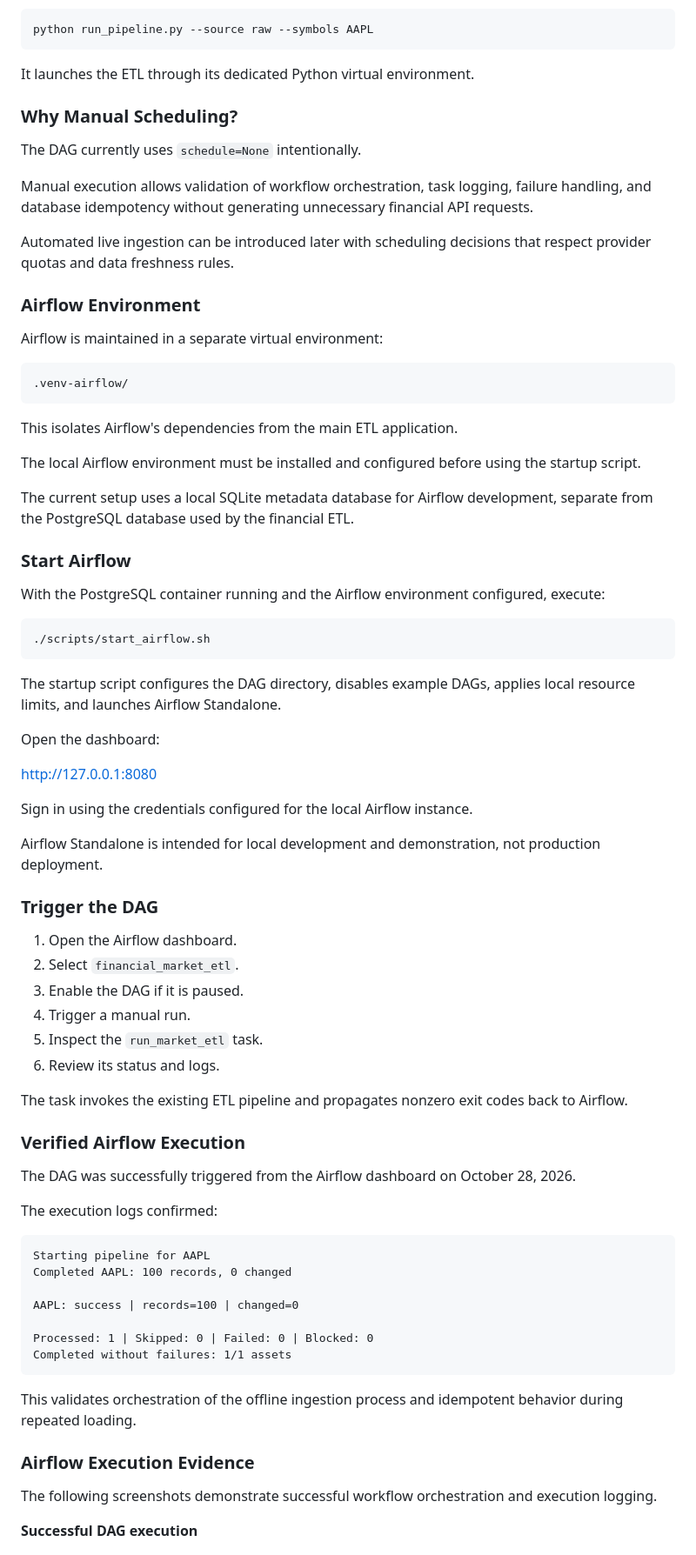
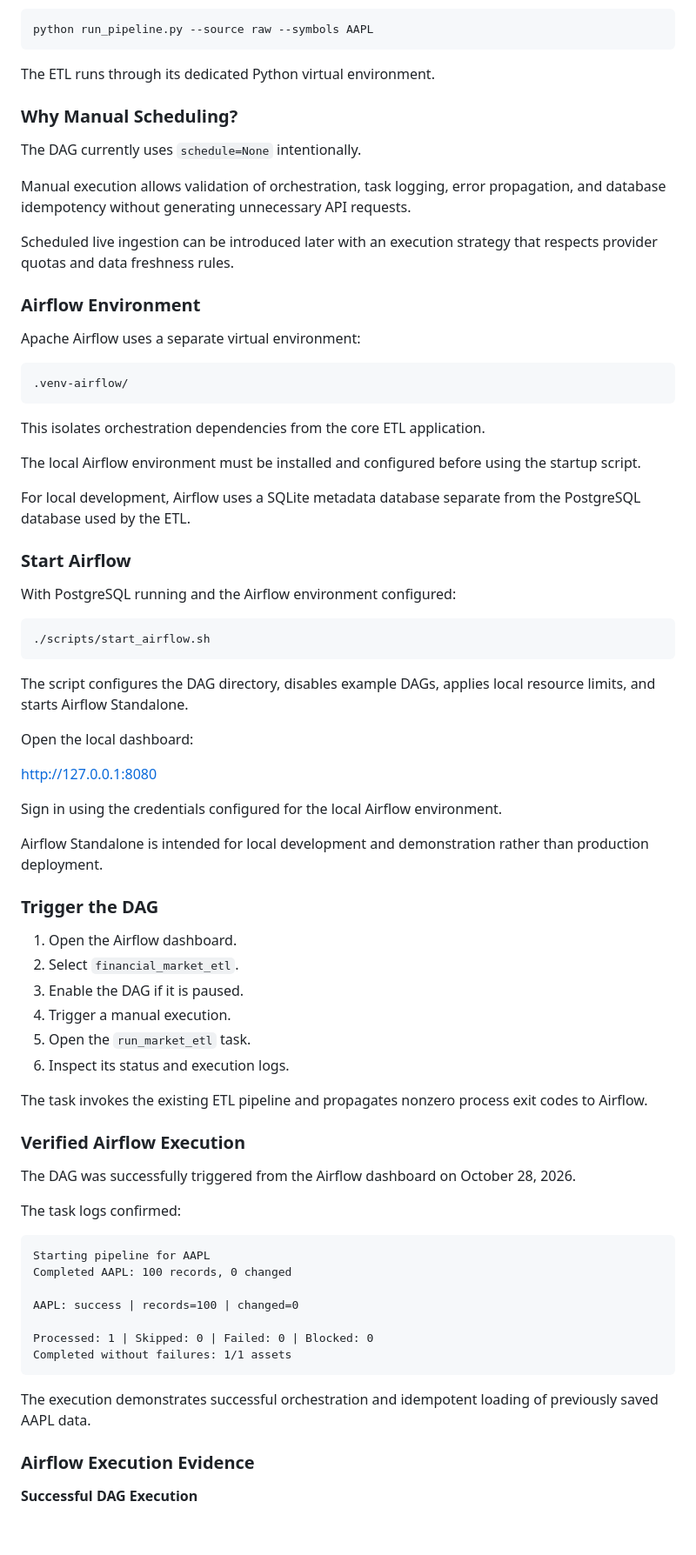
Before and after one commit to AlejandraGMejia/financial-market-data-pipeline, a Markdown page: README.md, the part around one of its changes. Shown at 87% size. Rendered like a GitHub page; blank space fills up the shorter version.

````diff
--- a/README.md
+++ b/README.md
@@ -356,64 +424,64 @@ The DAG executes the equivalent of:
 python run_pipeline.py --source raw --symbols AAPL
 ```
 
-It launches the ETL through its dedicated Python virtual environment.
+The ETL runs through its dedicated Python virtual environment.
 
 ### Why Manual Scheduling?
 
 The DAG currently uses `schedule=None` intentionally.
 
-Manual execution allows validation of workflow orchestration, task logging, failure handling, and database idempotency without generating unnecessary financial API requests.
+Manual execution allows validation of orchestration, task logging, error propagation, and database idempotency without generating unnecessary API requests.
 
-Automated live ingestion can be introduced later with scheduling decisions that respect provider quotas and data freshness rules.
+Scheduled live ingestion can be introduced later with an execution strategy that respects provider quotas and data freshness rules.
 
 ### Airflow Environment
 
-Airflow is maintained in a separate virtual environment:
+Apache Airflow uses a separate virtual environment:
 
 ```text
 .venv-airflow/
 ```
 
-This isolates Airflow's dependencies from the main ETL application.
+This isolates orchestration dependencies from the core ETL application.
 
 The local Airflow environment must be installed and configured before using the startup script.
 
-The current setup uses a local SQLite metadata database for Airflow development, separate from the PostgreSQL database used by the financial ETL.
+For local development, Airflow uses a SQLite metadata database separate from the PostgreSQL database used by the ETL.
 
 ### Start Airflow
 
-With the PostgreSQL container running and the Airflow environment configured, execute:
+With PostgreSQL running and the Airflow environment configured:
 
 ```bash
 ./scripts/start_airflow.sh
 ```
 
-The startup script configures the DAG directory, disables example DAGs, applies local resource limits, and launches Airflow Standalone.
+The script configures the DAG directory, disables example DAGs, applies local resource limits, and starts Airflow Standalone.
 
-Open the dashboard:
+Open the local dashboard:
 
 http://127.0.0.1:8080
 
-Sign in using the credentials configured for the local Airflow instance.
+Sign in using the credentials configured for the local Airflow environment.
 
-Airflow Standalone is intended for local development and demonstration, not production deployment.
+Airflow Standalone is intended for local development and demonstration rather than production deployment.
 
 ### Trigger the DAG
 
 1. Open the Airflow dashboard.
 2. Select `financial_market_etl`.
 3. Enable the DAG if it is paused.
-4. Trigger a manual run.
-5. Inspect the `run_market_etl` task.
-6. Review its status and logs.
+4. Trigger a manual execution.
+5. Open the `run_market_etl` task.
+6. Inspect its status and execution logs.
 
-The task invokes the existing ETL pipeline and propagates nonzero exit codes back to Airflow.
+The task invokes the existing ETL pipeline and propagates nonzero process exit codes to Airflow.
 
 ### Verified Airflow Execution
 
 The DAG was successfully triggered from the Airflow dashboard on October 28, 2026.
 
-The execution logs confirmed:
+The task logs confirmed:
 
 ```text
 Starting pipeline for AAPL
@@ -425,13 +493,11 @@ Processed: 1 | Skipped: 0 | Failed: 0 | Blocked: 0
 Completed without failures: 1/1 assets
 ```
 
-This validates orchestration of the offline ingestion process and idempotent behavior during repeated loading.
+The execution demonstrates successful orchestration and idempotent loading of previously saved AAPL data.
 
 ### Airflow Execution Evidence
 
-The following screenshots demonstrate successful workflow orchestration and execution logging.
-
-**Successful DAG execution**
+**Successful DAG Execution**
 
 ![Successful Apache Airflow DAG execution](docs/images/airflow_dag_success.png)
 
````
Also changed, not shown: other parts of README.md (+256 -116 lines), docs/images/github_actions_success.png (added).
